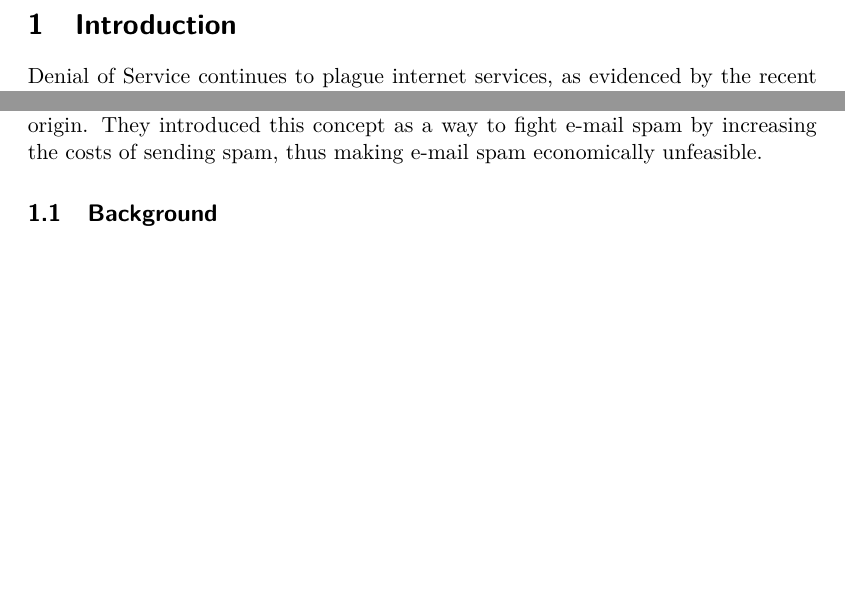
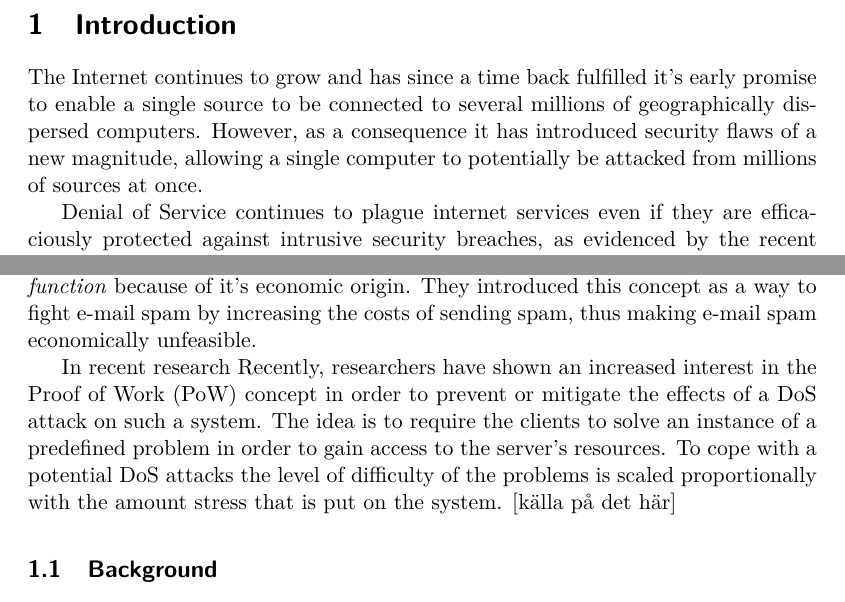
Before and after one commit to chte/pow, a LaTeX thesis (report/report.tex, which reads report/introduction.tex): two parts of page 2 of 4, joined at a grey line, cut so that both start at the same text, the shorter picture padded with empty space. Compiled offline with pdfLaTeX.

Commit message:
Further improvements to introduction

```diff
--- a/report/introduction.tex
+++ b/report/introduction.tex
@@ -1,9 +1,12 @@
-Denial of Service continues to plague internet services, as evidenced by the recent attack on Spamhaus \cite{BBC}
+The Internet continues to grow and has since a time back fulfilled it's early promise to enable a single source to be connected to several millions of geographically dispersed computers. However, as a consequence it has introduced security flaws of a new magnitude, allowing a single computer to potentially be attacked from millions of sources at once.
 
-It is essentially a targeted effort to prevent a service from functioning properly by draining the underlying computer resources. Such an attack is executed by having each attacking machine performing only small load of total work, relying on the cumulative work to overload target system.
+Denial of Service continues to plague internet services even if they are efficaciously protected against intrusive security breaches, as evidenced by the recent attack on Spamhaus \cite{BBC}. A denial of service attack is essentially a targeted effort to prevent a service from servicing legitimate requests by draining the underlying computer resources. Such an attack is executed by having each attacking machine performing only small load of the total work, relying on the cumulative work to overload the target system.
 \\
 \\
-This paper focuses on Proof of Work, a concept originally proposed by Dwork and Naor in their report \citetitle{dworkandnaor}, as an approach to fighting denial of service attacks. The ''proof of work'' is cryptographic in flavor and the idea is essentially to respond with a problem that is moderately hard to compute but easy to verify. Dwork and Naor originally called this a \emph{pricing function} because of it's economic origin. They introduced this concept as a way to fight e-mail spam by increasing the costs of sending spam, thus making e-mail spam economically unfeasible.
+In this paper, we focus on the computational approach to combatting denial of service attacks and to improve service survivability. This concept was originally proposed by Dwork and Naor in their report \citetitle{DworkN92} and then the idea was further researched in \citetitle{DworkGN03}. The ''proof of work'' is cryptographic in flavor and the idea is essentially to respond with a problem that is moderately hard to compute but easy to verify. Dwork and Naor originally called this a \emph{pricing function} because of it's economic origin. They introduced this concept as a way to fight e-mail spam by increasing the costs of sending spam, thus making e-mail spam economically unfeasible.
+
+In recent research Recently, researchers have shown an increased interest in the Proof of Work (PoW) concept in order to prevent or mitigate the effects of a DoS attack on such a system. The idea is to require the clients to solve an instance of a predefined problem in order to gain access to the server’s resources. To cope with a potential DoS attacks the level of difficulty of the problems is scaled proportionally with the amount stress that is put on the system. [källa på det här]
+
 %One of the most significant threats in server security are Denial of Service (DoS) attacks. It is essentially a targeted effort to prevent a service from functioning properly by draining the underlying computer resources. There are different levels of the attacks which either can be targeted to exploit vulnerabilities in the  TCP/IP-protocol, in the operation system that the server runs on or more specific implementations of the service. [källa på det här]
 %\\
 %Recently, researchers have shown an increased interest in the Proof of Work (PoW) concept in order to prevent or mitigate the effects of a DoS attack on such a system. The idea is to require the clients to solve an instance of a predefined problem in order to gain access to the server’s resources. To cope with a potential DoS attacks the level of difficulty of the problems is scaled proportionally with the amount stress that is put on the system. [källa på det här]
```
Also changed, not shown: report/background.tex (+0 -2 lines), report/report.pdf.
